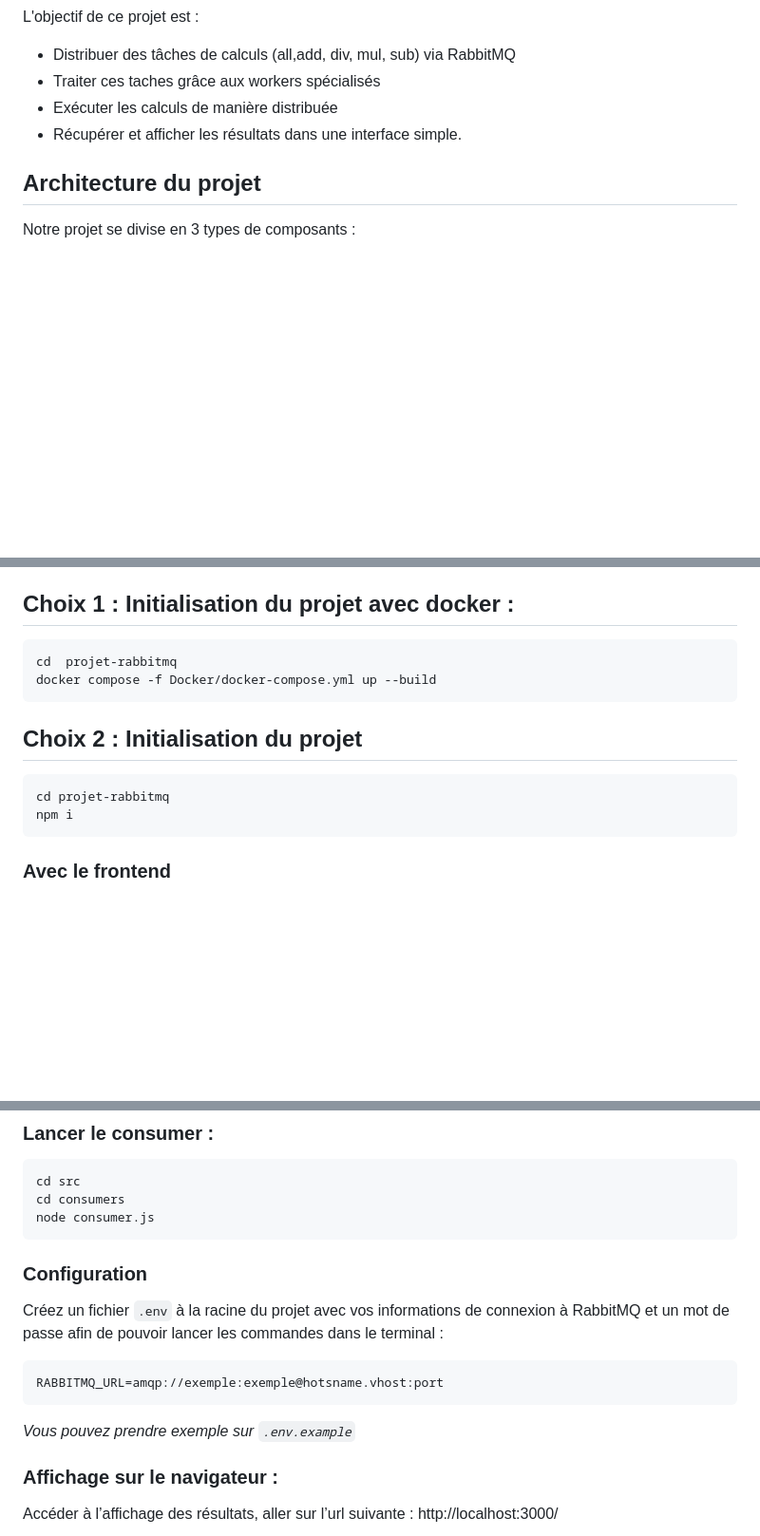
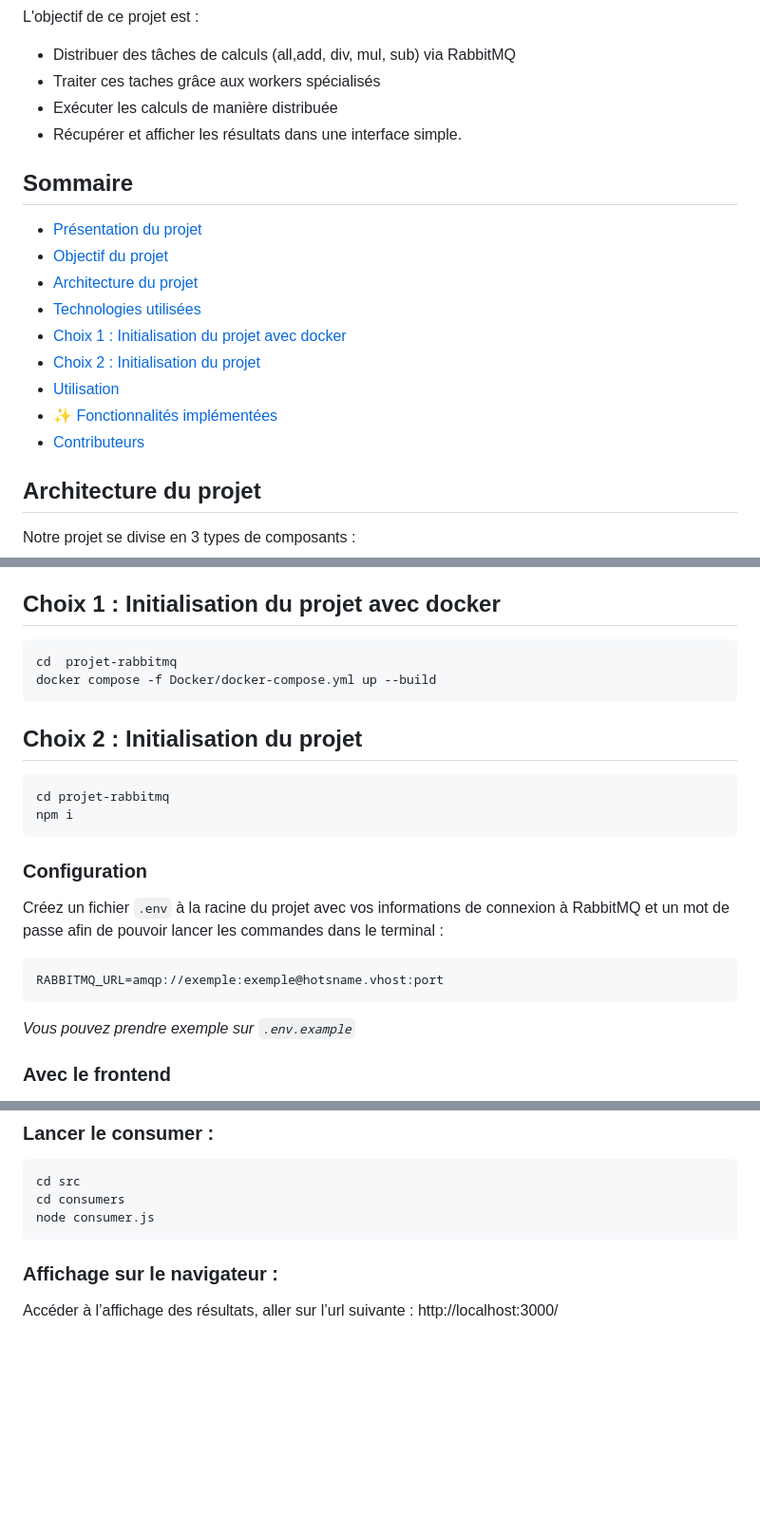
Before and after one commit to armanceau/Projet-RabbitMQ, a Markdown page: README.md, 3 parts joined by grey strips. Shown at 95% size. Drawn GitHub-style; blank space fills up the shorter version.

````diff
--- a/README.md
+++ b/README.md
@@ -18,6 +18,19 @@ L'objectif de ce projet est :
 - Exécuter les calculs de manière distribuée
 - Récupérer et afficher les résultats dans une interface simple.
 
+## Sommaire
+
+- [Présentation du projet](#présentation-du-projet)
+- [Objectif du projet](#objectif-du-projet)
+- [Architecture du projet](#architecture-du-projet)
+- [Technologies utilisées](#technologies-utilisées)
+- [Choix 1 : Initialisation du projet avec docker](#choix-1--initialisation-du-projet-avec-docker)
+- [Choix 2 : Initialisation du projet](#choix-2--initialisation-du-projet)
+- [Utilisation](#utilisation)
+- [✨ Fonctionnalités implémentées](#-fonctionnalités-implémentées)
+- [Contributeurs](#contribueurs)
+
+
 ## Architecture du projet
 
 Notre projet se divise en 3 types de composants :
@@ -36,7 +49,7 @@ Notre projet se divise en 3 types de composants :
 - Websocket
 - Express
 
-## Choix 1 : Initialisation du projet avec docker :
+## Choix 1 : Initialisation du projet avec docker
 ``` cmd
 cd  projet-rabbitmq
 docker compose -f Docker/docker-compose.yml up --build
@@ -47,6 +60,15 @@ docker compose -f Docker/docker-compose.yml up --build
 cd projet-rabbitmq
 npm i
 ```
+
+### Configuration
+
+Créez un fichier `.env` à la racine du projet avec vos informations de connexion à RabbitMQ et un mot de passe afin de pouvoir lancer les commandes dans le terminal :
+
+```cmd
+RABBITMQ_URL=amqp://exemple:exemple@hotsname.vhost:port
+```
+_Vous pouvez prendre exemple sur `.env.example`_
 
 ### Avec le frontend
 _Afin d'utiliser le frontend, nous allons laisser de côté le `producer.js` nous allons à la place utiliser `api.js`._
@@ -90,16 +112,6 @@ cd src
 cd consumers
 node consumer.js
 ```
-
-### Configuration
-
-Créez un fichier `.env` à la racine du projet avec vos informations de connexion à RabbitMQ et un mot de passe afin de pouvoir lancer les commandes dans le terminal :
-
-```cmd
-RABBITMQ_URL=amqp://exemple:exemple@hotsname.vhost:port
-```
-_Vous pouvez prendre exemple sur `.env.example`_
-
 
 ### Affichage sur le navigateur :
 Accéder à l’affichage des résultats, aller sur l’url suivante :
````
